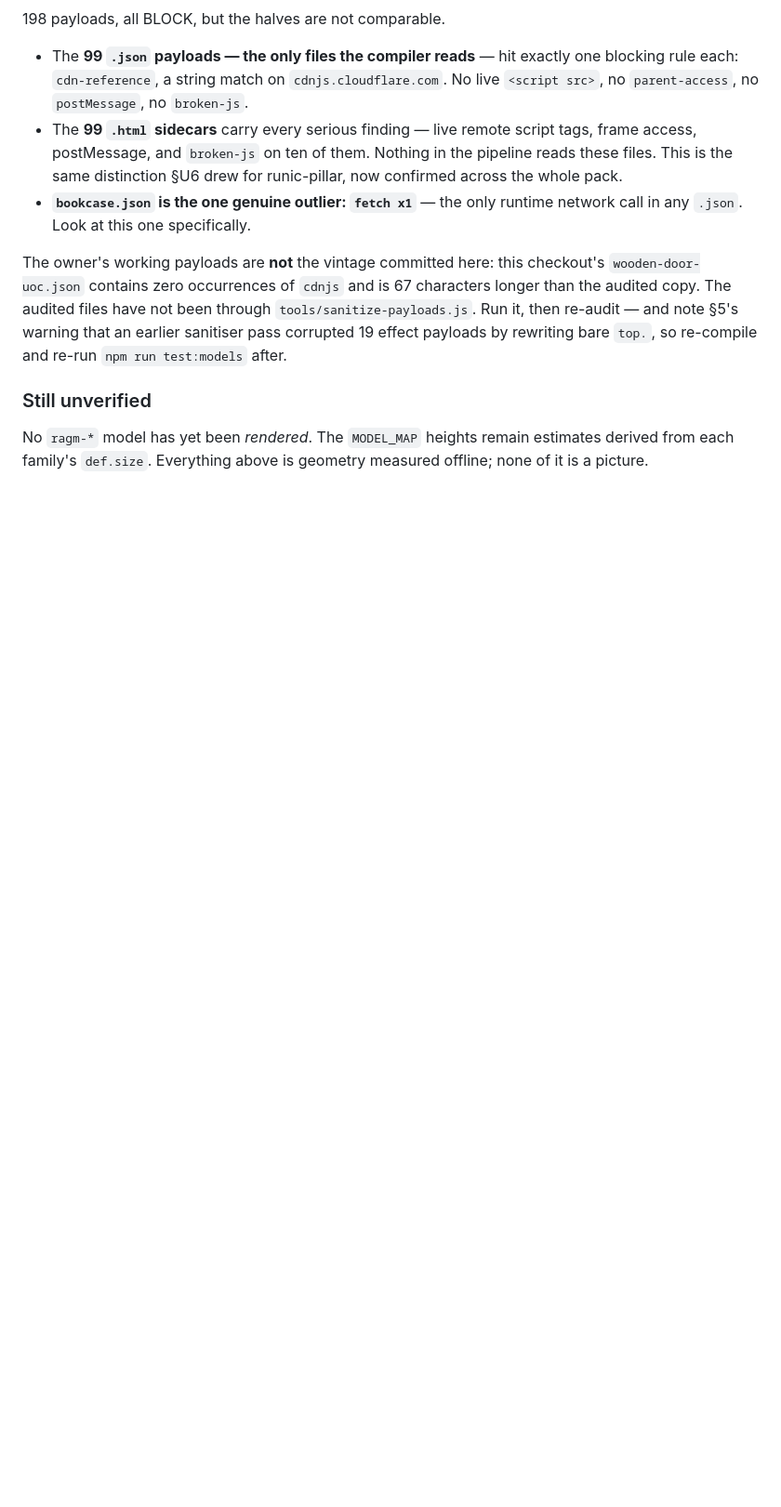
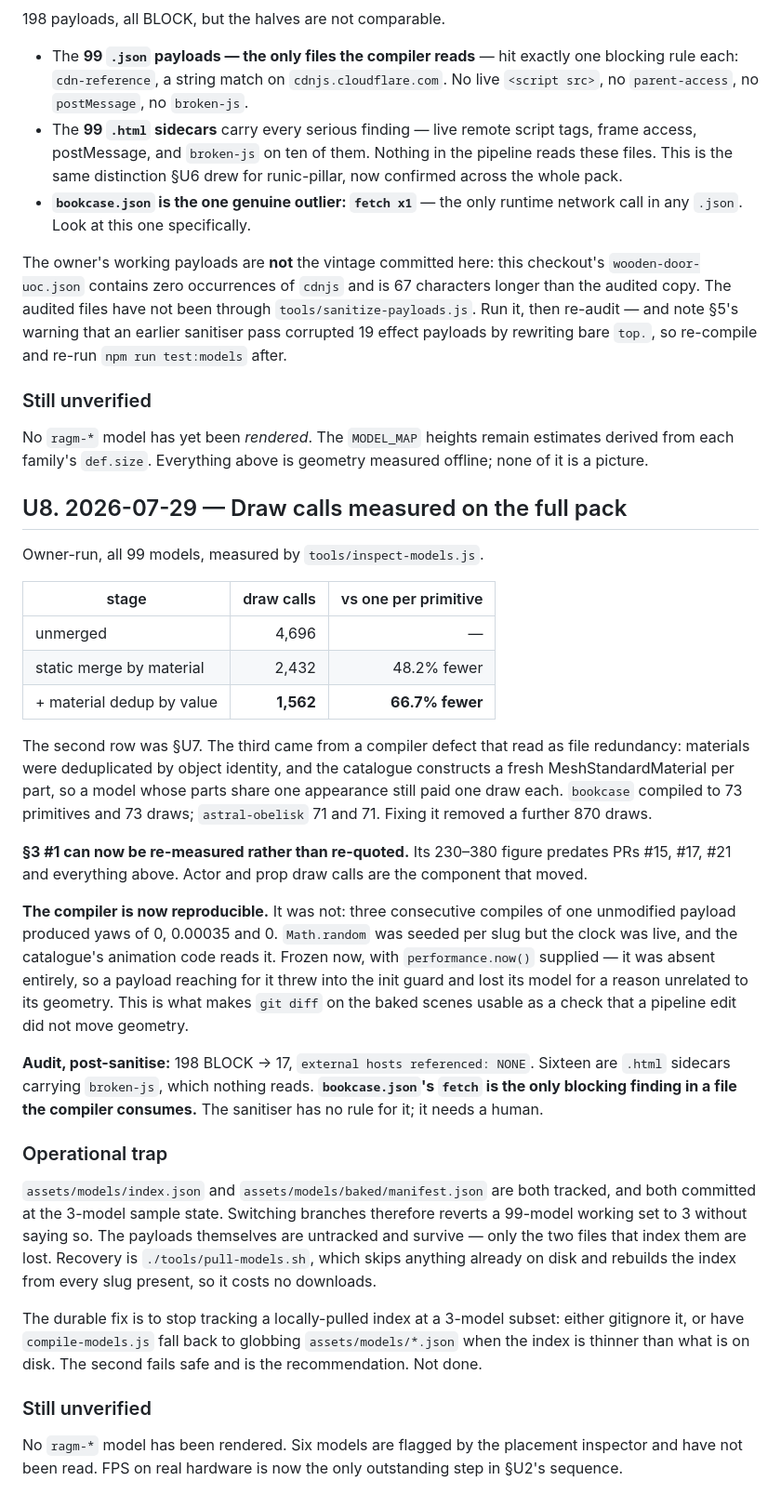
Before and after one commit to adriansonaplane/curly-enigma, a Markdown page: HANDOFF.md, the part around the change. Shown at 93% size. Drawn GitHub-style; blank space fills up the shorter version.

```diff
--- a/HANDOFF.md
+++ b/HANDOFF.md
@@ -644,3 +644,56 @@ rewriting bare `top.`, so re-compile and re-run `npm run test:models` after.
 No `ragm-*` model has yet been *rendered*. The `MODEL_MAP` heights remain
 estimates derived from each family's `def.size`. Everything above is geometry
 measured offline; none of it is a picture.
+
+## U8. 2026-07-29 — Draw calls measured on the full pack
+
+Owner-run, all 99 models, measured by `tools/inspect-models.js`.
+
+| stage | draw calls | vs one per primitive |
+|---|---:|---:|
+| unmerged | 4,696 | — |
+| static merge by material | 2,432 | 48.2% fewer |
+| + material dedup by value | **1,562** | **66.7% fewer** |
+
+The second row was §U7. The third came from a compiler defect that read as file
+redundancy: materials were deduplicated by object identity, and the catalogue
+constructs a fresh MeshStandardMaterial per part, so a model whose parts share
+one appearance still paid one draw each. `bookcase` compiled to 73 primitives
+and 73 draws; `astral-obelisk` 71 and 71. Fixing it removed a further 870 draws.
+
+**§3 #1 can now be re-measured rather than re-quoted.** Its 230–380 figure
+predates PRs #15, #17, #21 and everything above. Actor and prop draw calls are
+the component that moved.
+
+**The compiler is now reproducible.** It was not: three consecutive compiles of
+one unmodified payload produced yaws of 0, 0.00035 and 0. `Math.random` was
+seeded per slug but the clock was live, and the catalogue's animation code reads
+it. Frozen now, with `performance.now()` supplied — it was absent entirely, so a
+payload reaching for it threw into the init guard and lost its model for a
+reason unrelated to its geometry. This is what makes `git diff` on the baked
+scenes usable as a check that a pipeline edit did not move geometry.
+
+**Audit, post-sanitise:** 198 BLOCK → 17, `external hosts referenced: NONE`.
+Sixteen are `.html` sidecars carrying `broken-js`, which nothing reads.
+**`bookcase.json`'s `fetch` is the only blocking finding in a file the compiler
+consumes.** The sanitiser has no rule for it; it needs a human.
+
+### Operational trap
+
+`assets/models/index.json` and `assets/models/baked/manifest.json` are both
+tracked, and both committed at the 3-model sample state. Switching branches
+therefore reverts a 99-model working set to 3 without saying so. The payloads
+themselves are untracked and survive — only the two files that index them are
+lost. Recovery is `./tools/pull-models.sh`, which skips anything already on disk
+and rebuilds the index from every slug present, so it costs no downloads.
+
+The durable fix is to stop tracking a locally-pulled index at a 3-model subset:
+either gitignore it, or have `compile-models.js` fall back to globbing
+`assets/models/*.json` when the index is thinner than what is on disk. The
+second fails safe and is the recommendation. Not done.
+
+### Still unverified
+
+No `ragm-*` model has been rendered. Six models are flagged by the placement
+inspector and have not been read. FPS on real hardware is now the only
+outstanding step in §U2's sequence.
```
Also changed, not shown: TASK_LOG.md (+54 -0 lines).
